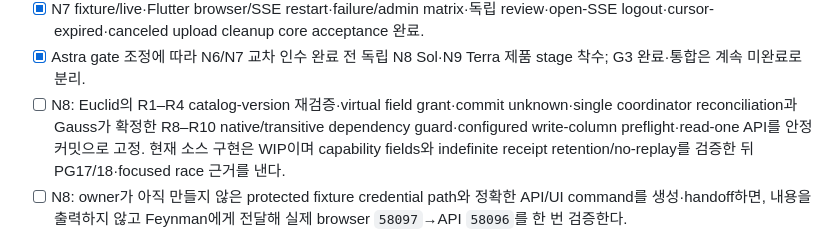
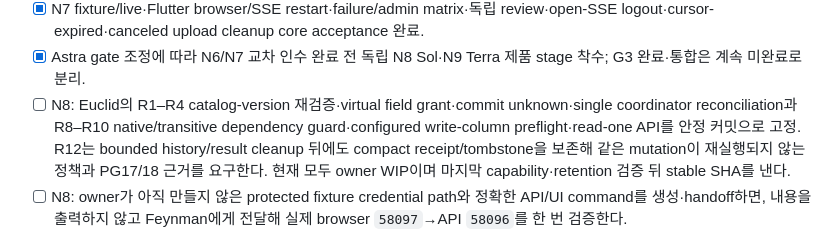
Before and after one commit to yakisoba0728/PgBase, a Markdown page: TODO.md, the part around one of its changes. Drawn GitHub-style.

Commit message:
docs: record N8 retention gate

```diff
--- a/TODO.md
+++ b/TODO.md
@@ -26,7 +26,7 @@ Nash의 N6 core review와 migration snapshot/history-sync/cancel-lock은 완료
 - [x] N6 기반·도메인·migration·jobs·CLI/types/watch·hook·stress/storage·external/cross/same-origin 및 occurrence fix `ee806dd` Nash closure 완료; G3 종료.
 - [x] N7 fixture/live·Flutter browser/SSE restart·failure/admin matrix·독립 review·open-SSE logout·cursor-expired·canceled upload cleanup core acceptance 완료.
 - [x] Astra gate 조정에 따라 N6/N7 교차 인수 완료 전 독립 N8 Sol·N9 Terra 제품 stage 착수; G3 완료·통합은 계속 미완료로 분리.
-- [ ] N8: Euclid의 R1–R4 catalog-version 재검증·virtual field grant·commit unknown·single coordinator reconciliation과 Gauss가 확정한 R8–R10 native/transitive dependency guard·configured write-column preflight·read-one API를 안정 커밋으로 고정. 현재 소스 구현은 WIP이며 capability fields와 indefinite receipt retention/no-replay를 검증한 뒤 PG17/18·focused race 근거를 낸다.
+- [ ] N8: Euclid의 R1–R4 catalog-version 재검증·virtual field grant·commit unknown·single coordinator reconciliation과 R8–R10 native/transitive dependency guard·configured write-column preflight·read-one API를 안정 커밋으로 고정. R12는 bounded history/result cleanup 뒤에도 compact receipt/tombstone을 보존해 같은 mutation이 재실행되지 않는 정책과 PG17/18 근거를 요구한다. 현재 모두 owner WIP이며 마지막 capability·retention 검증 뒤 stable SHA를 낸다.
 - [ ] N8: owner가 아직 만들지 않은 protected fixture credential path와 정확한 API/UI command를 생성·handoff하면, 내용을 출력하지 않고 Feynman에게 전달해 실제 browser `58097`→API `58096`를 한 번 검증한다.
 - [x] N8 UI R5: integration `2534b49`에서 불확실 write를 세션에 동일 identity/body로 보존하고 GET `not_found` 뒤 그 요청만 재전송하며 명확한 사전 거절은 해제한다. focused 13 tests green.
 - [ ] N8 UI R11: global pending-write storage의 교차 관리자 replay P1을 닫는다. Euclid는 history capability에 raw token/credential이 아닌 세션별 opaque identity를 제공하고, Feynman은 그 identity가 있을 때만 raw SQL/params를 namespace·복구한다. 같은 세션 reload는 유지하고 관리자 전환·세션 만료 뒤 재로그인은 이전 요청을 보거나 실행하지 않아야 한다.
```
Also changed, not shown: other parts of TODO.md (+1 -1 lines), 1 other file.
